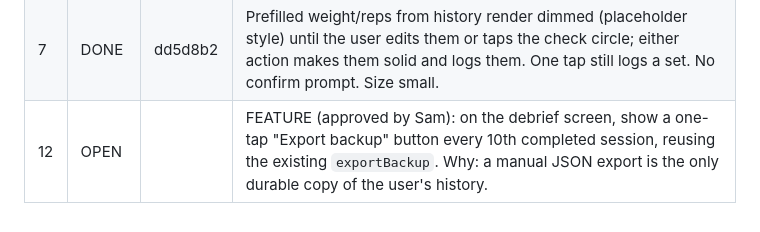
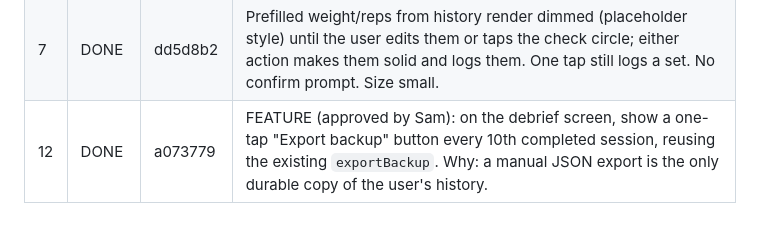
Before and after one commit to samholub/ABC-workout-TEST-fork-, a Markdown page: BACKLOG.md, the part around the change. GitHub-like rendering.

Commit message:
BACKLOG: mark row 12 DONE (a073779)
Co-Authored-By: Claude Sonnet 5 <noreply@anthropic.com>

```diff
--- a/BACKLOG.md
+++ b/BACKLOG.md
@@ -27,4 +27,4 @@ later keeps its own number rather than renumbering the rows below it.
 | 8  | DONE   | 994c626 | `applyImport` writes `KEYS.logs` without enforcing newest-first order, so an out-of-order backup file silently corrupts every helper that slices history by index (`getGhostSets`, `getProgression`, `shouldDeload`, `getFatigueTrend`). |
 | 11 | DONE   | f64ba23 | Row 9 writes the draft through when a set is completed, but the same handler still leaves un-completing a set or editing a logged weight/rep value to the 5s `setInterval`, so a crash within those 5s restores the set the user just corrected or cleared. |
 | 7  | DONE   | dd5d8b2 | Prefilled weight/reps from history render dimmed (placeholder style) until the user edits them or taps the check circle; either action makes them solid and logs them. One tap still logs a set. No confirm prompt. Size small. |
-| 12 | OPEN   |        | FEATURE (approved by Sam): on the debrief screen, show a one-tap "Export backup" button every 10th completed session, reusing the existing `exportBackup`. Why: a manual JSON export is the only durable copy of the user's history. |
+| 12 | DONE   | a073779 | FEATURE (approved by Sam): on the debrief screen, show a one-tap "Export backup" button every 10th completed session, reusing the existing `exportBackup`. Why: a manual JSON export is the only durable copy of the user's history. |
```
